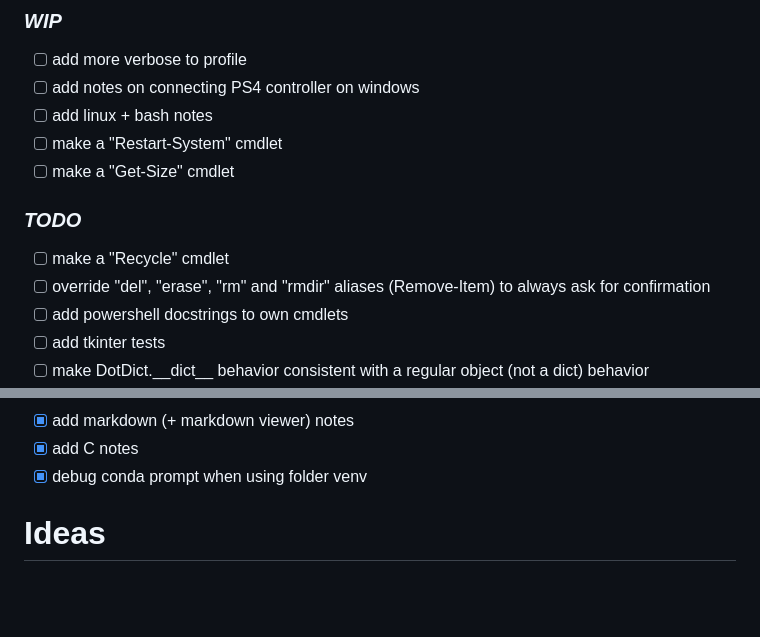
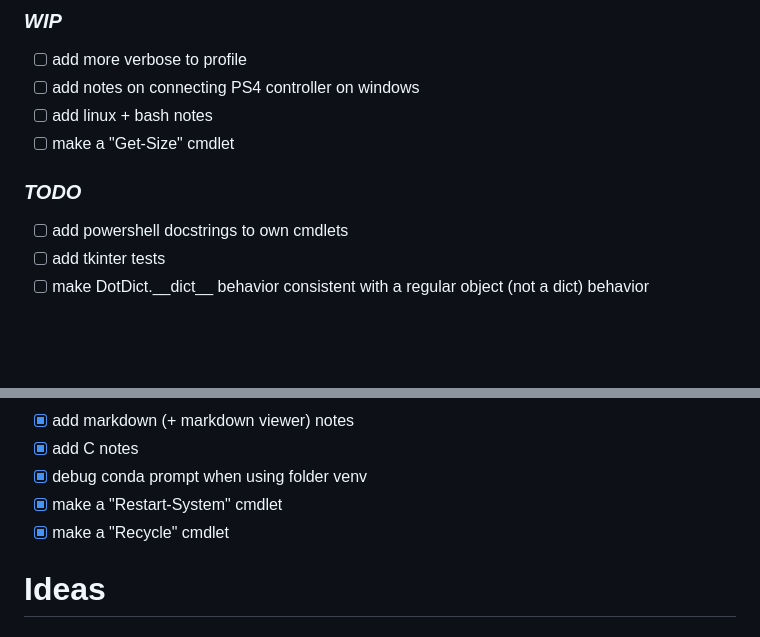
Before and after one commit to Gwizdo51/personal_dump, a Markdown page: README.md, 2 parts joined by grey strips. Rendered like a GitHub page; blank space fills up the shorter version.

```diff
--- a/README.md
+++ b/README.md
@@ -4,12 +4,9 @@
 - [ ] add more verbose to profile
 - [ ] add notes on connecting PS4 controller on windows
 - [ ] add linux + bash notes
-- [ ] make a "Restart-System" cmdlet
 - [ ] make a "Get-Size" cmdlet
 
 ### *TODO*
-- [ ] make a "Recycle" cmdlet
-- [ ] override "del", "erase", "rm" and "rmdir" aliases (Remove-Item) to always ask for confirmation
 - [ ] add powershell docstrings to own cmdlets
 - [ ] add tkinter tests
 - [ ] make DotDict.\_\_dict__ behavior consistent with a regular object (not a dict) behavior
@@ -74,6 +71,8 @@
 - [x] add markdown (+ markdown viewer) notes
 - [x] add C notes
 - [x] debug conda prompt when using folder venv
+- [x] make a "Restart-System" cmdlet
+- [x] make a "Recycle" cmdlet
 
 # Ideas
 
```
